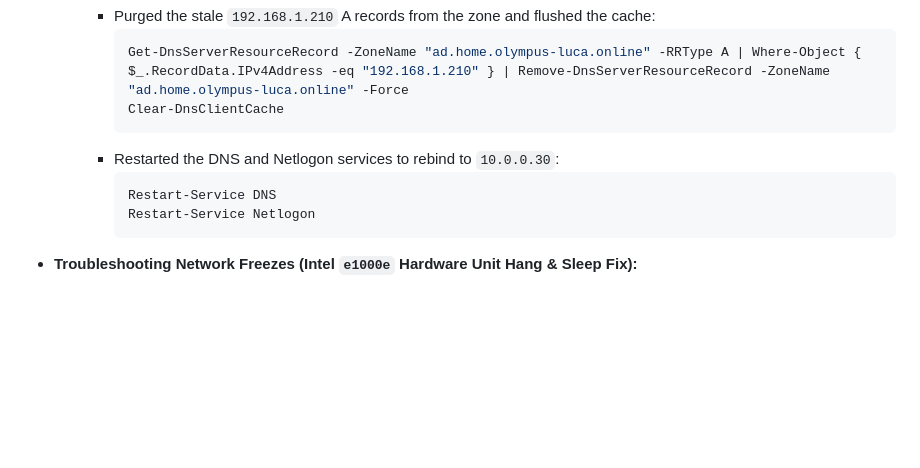
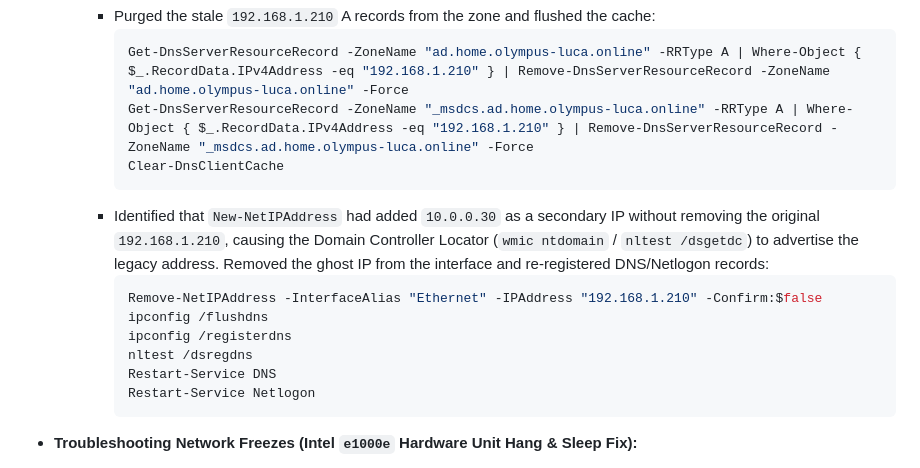
Before and after one commit to lukettoOoO/homelab, a Markdown page: Node-02/README.md, the part around the change. Drawn GitHub-style; blank space fills up the shorter version.

Commit message:
ensure ad ip is 10.0.0.30

````diff
--- a/Node-02/README.md
+++ b/Node-02/README.md
@@ -285,10 +285,15 @@ Set-DnsClientServerAddress -InterfaceAlias "Ethernet" -ServerAddresses ("10.0.0.
     - Purged the stale `192.168.1.210` A records from the zone and flushed the cache:
       ```powershell
       Get-DnsServerResourceRecord -ZoneName "ad.home.olympus-luca.online" -RRType A | Where-Object { $_.RecordData.IPv4Address -eq "192.168.1.210" } | Remove-DnsServerResourceRecord -ZoneName "ad.home.olympus-luca.online" -Force
+      Get-DnsServerResourceRecord -ZoneName "_msdcs.ad.home.olympus-luca.online" -RRType A | Where-Object { $_.RecordData.IPv4Address -eq "192.168.1.210" } | Remove-DnsServerResourceRecord -ZoneName "_msdcs.ad.home.olympus-luca.online" -Force
       Clear-DnsClientCache
       ```
-    - Restarted the DNS and Netlogon services to rebind to `10.0.0.30`:
+    - Identified that `New-NetIPAddress` had added `10.0.0.30` as a secondary IP without removing the original `192.168.1.210`, causing the Domain Controller Locator (`wmic ntdomain` / `nltest /dsgetdc`) to advertise the legacy address. Removed the ghost IP from the interface and re-registered DNS/Netlogon records:
       ```powershell
+      Remove-NetIPAddress -InterfaceAlias "Ethernet" -IPAddress "192.168.1.210" -Confirm:$false
+      ipconfig /flushdns
+      ipconfig /registerdns
+      nltest /dsregdns
       Restart-Service DNS
       Restart-Service Netlogon
       ```
````
